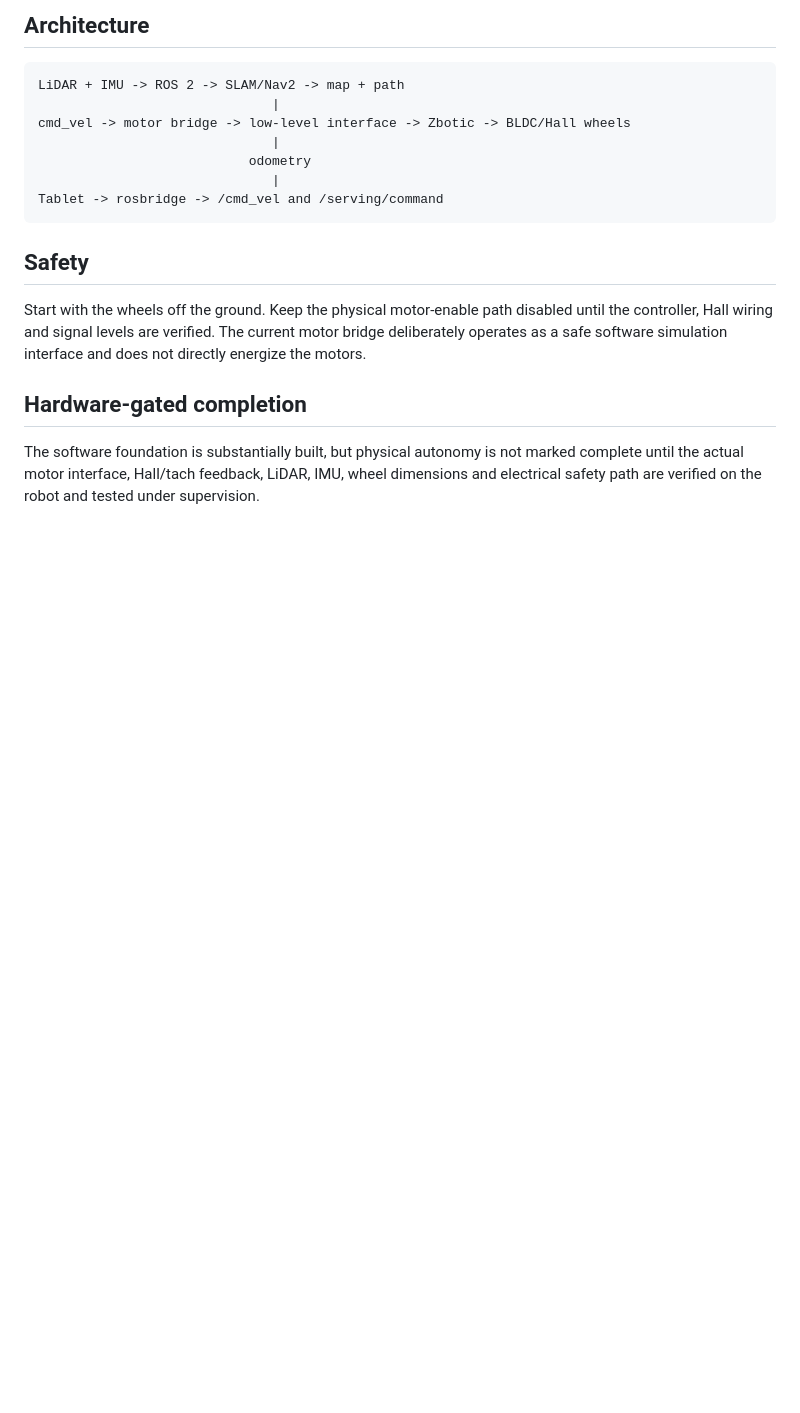
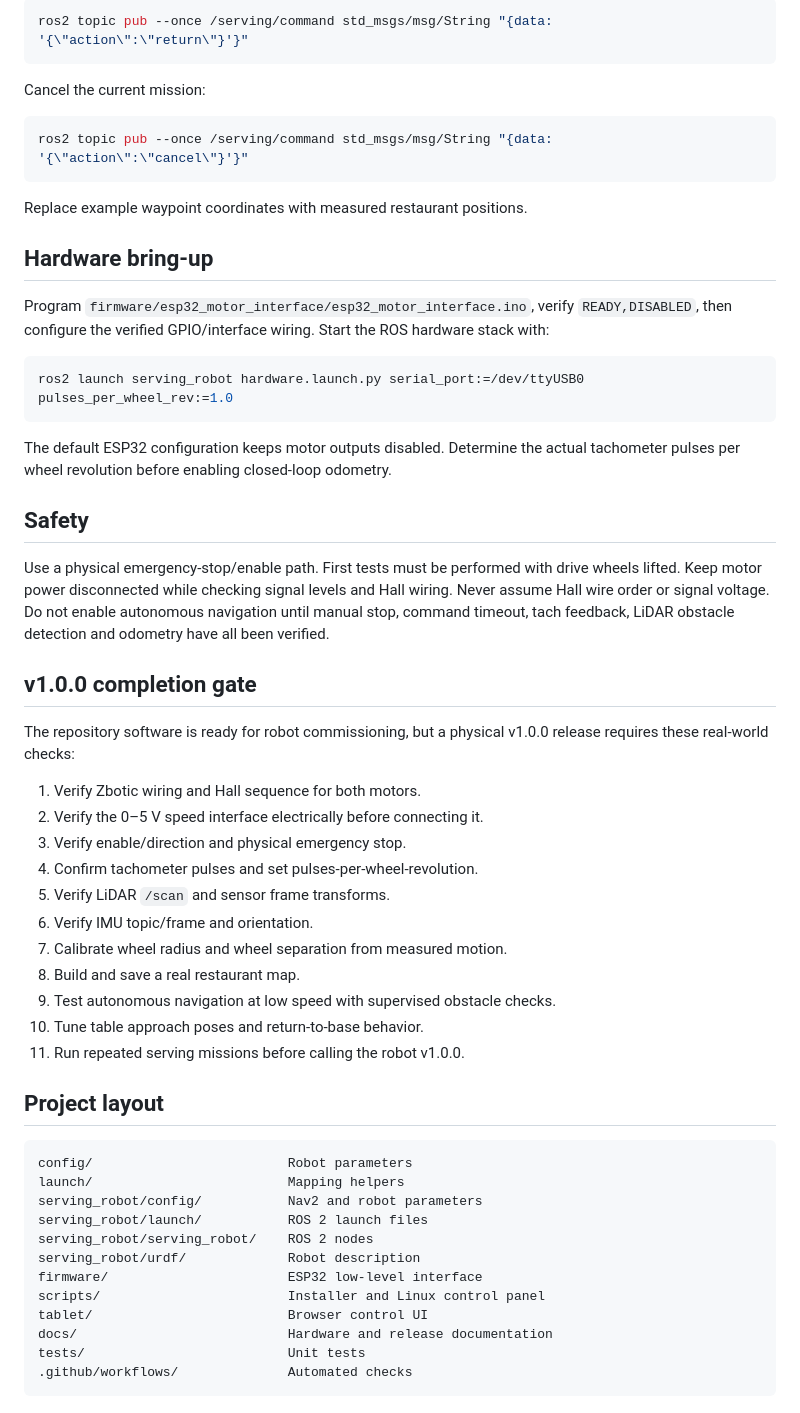
Before and after one commit to ram-streetbell/autonomous-serving-robot, a Markdown page: README.md, the part around one of its changes. Rendered like a GitHub page; blank space fills up the shorter version.

````diff
--- a/README.md
+++ b/README.md
@@ -85,20 +80,59 @@ Default example waypoints are `table_1`, `table_2`, and `base`. Replace them wit
 
-## Architecture
+```bash
+ros2 topic pub --once /serving/command std_msgs/msg/String "{data: '{\"action\":\"return\"}'}"
+```
 
-```text
-LiDAR + IMU -> ROS 2 -> SLAM/Nav2 -> map + path
-                              |
-cmd_vel -> motor bridge -> low-level interface -> Zbotic -> BLDC/Hall wheels
-                              |
-                           odometry
-                              |
-Tablet -> rosbridge -> /cmd_vel and /serving/command
+Cancel the current mission:
+
+```bash
+ros2 topic pub --once /serving/command std_msgs/msg/String "{data: '{\"action\":\"cancel\"}'}"
 ```
+
+Replace example waypoint coordinates with measured restaurant positions.
+
+## Hardware bring-up
+
+Program `firmware/esp32_motor_interface/esp32_motor_interface.ino`, verify `READY,DISABLED`, then configure the verified GPIO/interface wiring. Start the ROS hardware stack with:
+
+```bash
+ros2 launch serving_robot hardware.launch.py serial_port:=/dev/ttyUSB0 pulses_per_wheel_rev:=1.0
+```
+
+The default ESP32 configuration keeps motor outputs disabled. Determine the actual tachometer pulses per wheel revolution before enabling closed-loop odometry.
 
 ## Safety
 
-Start with the wheels off the ground. Keep the physical motor-enable path disabled until the controller, Hall wiring and signal levels are verified. The current motor bridge deliberately operates as a safe software simulation interface and does not directly energize the motors.
+Use a physical emergency-stop/enable path. First tests must be performed with drive wheels lifted. Keep motor power disconnected while checking signal levels and Hall wiring. Never assume Hall wire order or signal voltage. Do not enable autonomous navigation until manual stop, command timeout, tach feedback, LiDAR obstacle detection and odometry have all been verified.
 
-## Hardware-gated completion
+## v1.0.0 completion gate
 
-The software foundation is substantially built, but physical autonomy is not marked complete until the actual motor interface, Hall/tach feedback, LiDAR, IMU, wheel dimensions and electrical safety path are verified on the robot and tested under supervision.
+The repository software is ready for robot commissioning, but a physical v1.0.0 release requires these real-world checks:
+
+1. Verify Zbotic wiring and Hall sequence for both motors.
+2. Verify the 0–5 V speed interface electrically before connecting it.
+3. Verify enable/direction and physical emergency stop.
+4. Confirm tachometer pulses and set pulses-per-wheel-revolution.
+5. Verify LiDAR `/scan` and sensor frame transforms.
+6. Verify IMU topic/frame and orientation.
+7. Calibrate wheel radius and wheel separation from measured motion.
+8. Build and save a real restaurant map.
+9. Test autonomous navigation at low speed with supervised obstacle checks.
+10. Tune table approach poses and return-to-base behavior.
+11. Run repeated serving missions before calling the robot v1.0.0.
+
+## Project layout
+
+```text
+config/                         Robot parameters
+launch/                         Mapping helpers
+serving_robot/config/           Nav2 and robot parameters
+serving_robot/launch/           ROS 2 launch files
+serving_robot/serving_robot/    ROS 2 nodes
+serving_robot/urdf/             Robot description
+firmware/                       ESP32 low-level interface
+scripts/                        Installer and Linux control panel
+tablet/                         Browser control UI
+docs/                           Hardware and release documentation
+tests/                          Unit tests
+.github/workflows/              Automated checks
+```
````
Also changed, not shown: other parts of README.md (+27 -32 lines).
